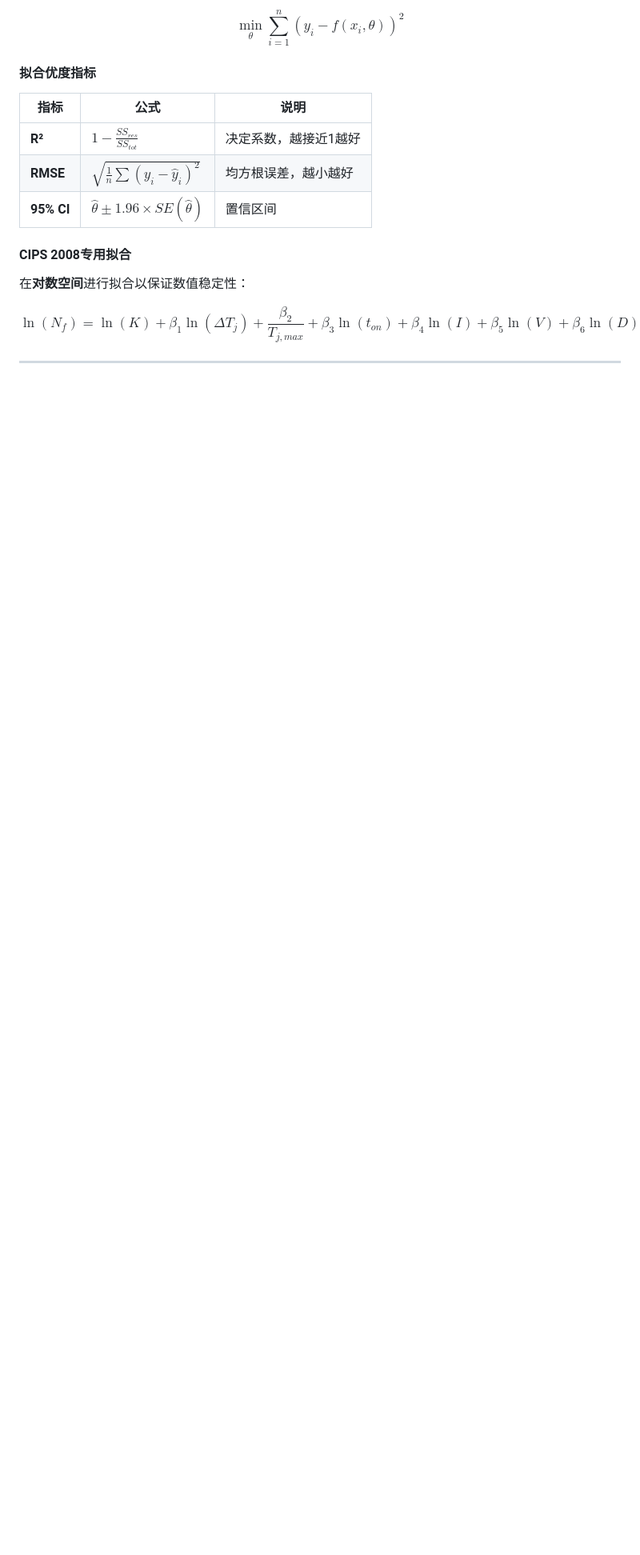
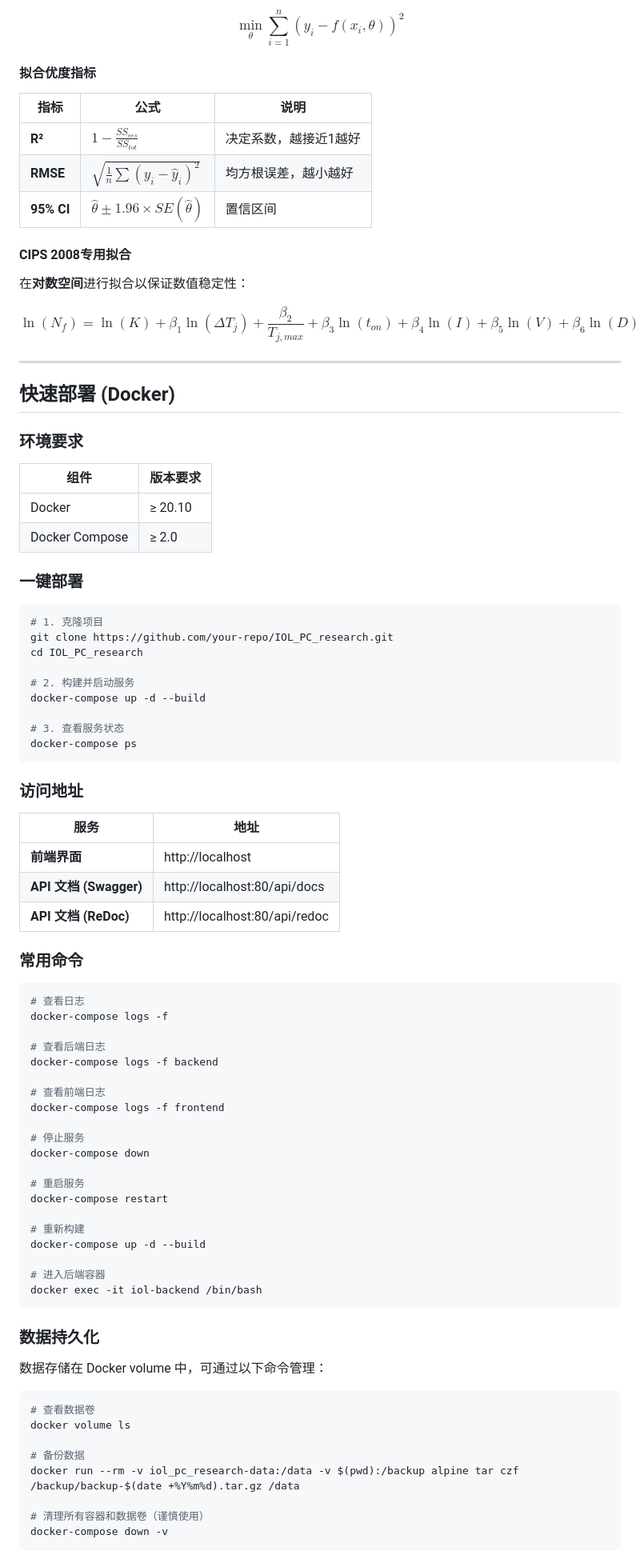
Before and after one commit to 17826265750/IOL_PC_research, a Markdown page: README.md, the part around one of its changes. Shown at 80% size. Drawn GitHub-style; blank space fills up the shorter version.

Commit message:
快速开始

````diff
--- a/README.md
+++ b/README.md
@@ -564,3 +566,74 @@ $$\ln(N_f) = \ln(K) + \beta_1 \ln(\Delta T_j) + \frac{\beta_2}{T_{j,max}} + \bet
 
 ---
 
+## 快速部署 (Docker)
+
+### 环境要求
+
+| 组件 | 版本要求 |
+|-----|---------|
+| Docker | ≥ 20.10 |
+| Docker Compose | ≥ 2.0 |
+
+### 一键部署
+
+```bash
+# 1. 克隆项目
+git clone https://github.com/your-repo/IOL_PC_research.git
+cd IOL_PC_research
+
+# 2. 构建并启动服务
+docker-compose up -d --build
+
+# 3. 查看服务状态
+docker-compose ps
+```
+
+### 访问地址
+
+| 服务 | 地址 |
+|------|------|
+| **前端界面** | http://localhost |
+| **API 文档 (Swagger)** | http://localhost:80/api/docs |
+| **API 文档 (ReDoc)** | http://localhost:80/api/redoc |
+
+### 常用命令
+
+```bash
+# 查看日志
+docker-compose logs -f
+
+# 查看后端日志
+docker-compose logs -f backend
+
+# 查看前端日志
+docker-compose logs -f frontend
+
+# 停止服务
+docker-compose down
+
+# 重启服务
+docker-compose restart
+
+# 重新构建
+docker-compose up -d --build
+
+# 进入后端容器
+docker exec -it iol-backend /bin/bash
+```
+
+### 数据持久化
+
+数据存储在 Docker volume 中，可通过以下命令管理：
+
+```bash
+# 查看数据卷
+docker volume ls
+
+# 备份数据
+docker run --rm -v iol_pc_research-data:/data -v $(pwd):/backup alpine tar czf /backup/backup-$(date +%Y%m%d).tar.gz /data
+
+# 清理所有容器和数据卷（谨慎使用）
+docker-compose down -v
+```
+
````
Also changed, not shown: other parts of README.md (+35 -0 lines).
